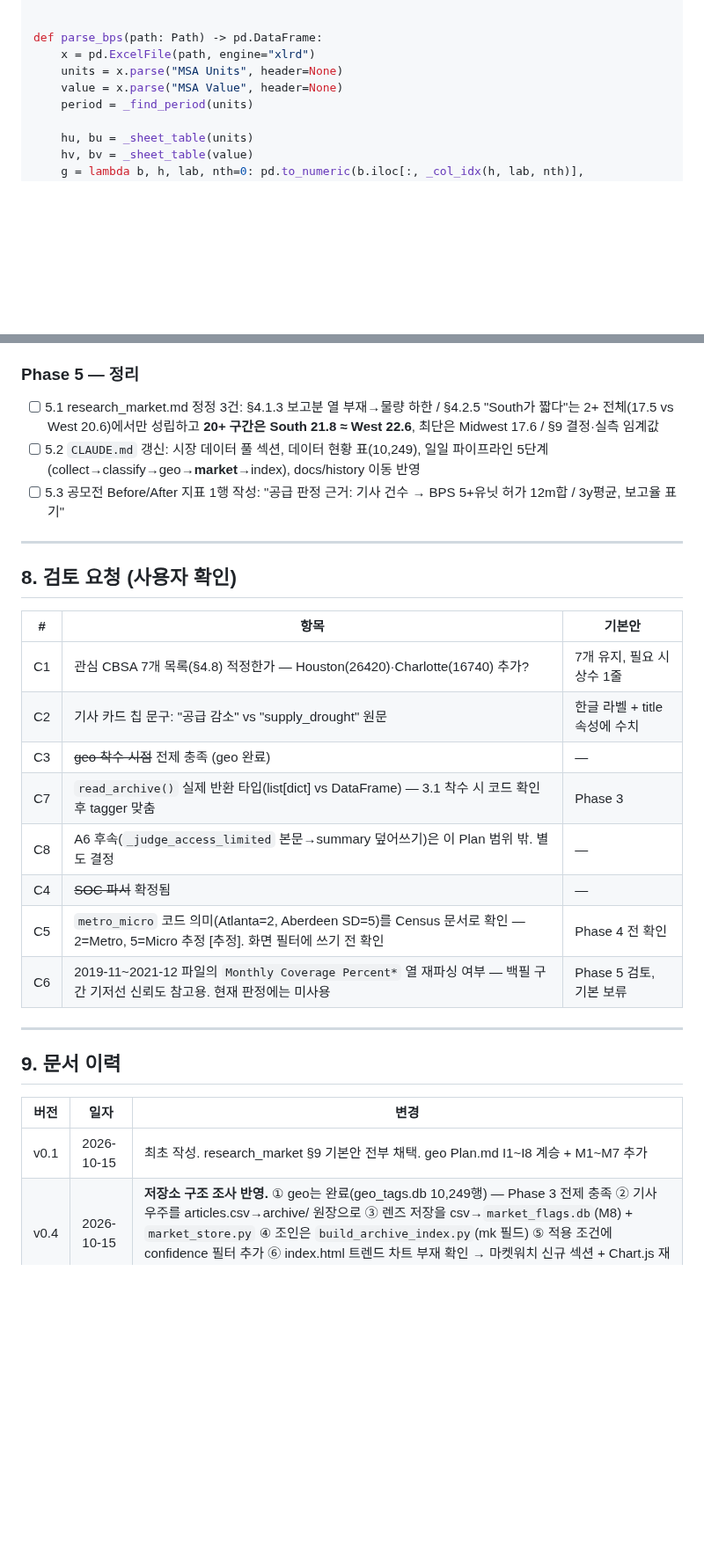
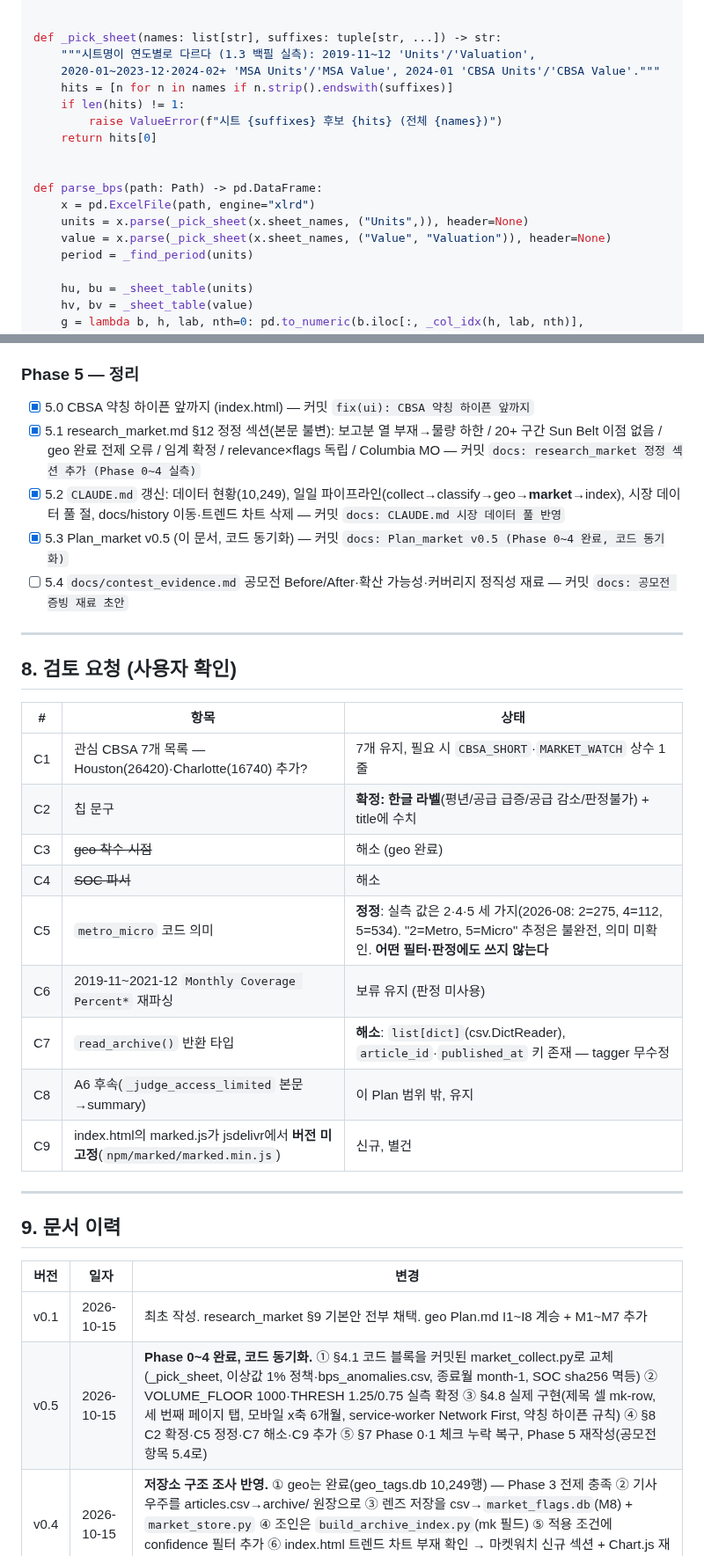
Before and after one commit to jaehongbr-Coding/us-residential-v2, a Markdown page: Plan_market.md, 2 parts joined by grey strips. Shown at 88% size. Drawn GitHub-style; blank space fills up the shorter version.

```diff
--- a/Plan_market.md
+++ b/Plan_market.md
@@ -291,10 +293,19 @@ def _sheet_table(raw: pd.DataFrame):
     return header, body
 
 
+def _pick_sheet(names: list[str], suffixes: tuple[str, ...]) -> str:
+    """시트명이 연도별로 다르다 (1.3 백필 실측): 2019-11~12 'Units'/'Valuation',
+    2020-01~2023-12·2024-02+ 'MSA Units'/'MSA Value', 2024-01 'CBSA Units'/'CBSA Value'."""
+    hits = [n for n in names if n.strip().endswith(suffixes)]
+    if len(hits) != 1:
+        raise ValueError(f"시트 {suffixes} 후보 {hits} (전체 {names})")
+    return hits[0]
+
+
 def parse_bps(path: Path) -> pd.DataFrame:
     x = pd.ExcelFile(path, engine="xlrd")
-    units = x.parse("MSA Units", header=None)
-    value = x.parse("MSA Value", header=None)
+    units = x.parse(_pick_sheet(x.sheet_names, ("Units",)), header=None)
+    value = x.parse(_pick_sheet(x.sheet_names, ("Value", "Valuation")), header=None)
     period = _find_period(units)
 
     hu, bu = _sheet_table(units)
@@ -924,24 +944,27 @@ const WATCH = ["12060","19100","31080","42660","19740","38060","17860"];
 - [ ] 4.3 스크린샷 → 공모전 증빙 6번용 보관
 
 ### Phase 5 — 정리
-- [ ] 5.1 research_market.md 정정 3건: §4.1.3 보고분 열 부재→물량 하한 / §4.2.5 "South가 짧다"는 2+ 전체(17.5 vs West 20.6)에서만 성립하고 **20+ 구간은 South 21.8 ≈ West 22.6**, 최단은 Midwest 17.6 / §9 결정·실측 임계값
-- [ ] 5.2 `CLAUDE.md` 갱신: 시장 데이터 풀 섹션, 데이터 현황 표(10,249), 일일 파이프라인 5단계(collect→classify→geo→**market**→index), docs/history 이동 반영
-- [ ] 5.3 공모전 Before/After 지표 1행 작성: "공급 판정 근거: 기사 건수 → BPS 5+유닛 허가 12m합 / 3y평균, 보고율 표기"
+- [x] 5.0 CBSA 약칭 하이픈 앞까지 (index.html) — 커밋 `fix(ui): CBSA 약칭 하이픈 앞까지`
+- [x] 5.1 research_market.md §12 정정 섹션(본문 불변): 보고분 열 부재→물량 하한 / 20+ 구간 Sun Belt 이점 없음 / geo 완료 전제 오류 / 임계 확정 / relevance×flags 독립 / Columbia MO — 커밋 `docs: research_market 정정 섹션 추가 (Phase 0~4 실측)`
+- [x] 5.2 `CLAUDE.md` 갱신: 데이터 현황(10,249), 일일 파이프라인(collect→classify→geo→**market**→index), 시장 데이터 풀 절, docs/history 이동·트렌드 차트 삭제 — 커밋 `docs: CLAUDE.md 시장 데이터 풀 반영`
+- [x] 5.3 Plan_market v0.5 (이 문서, 코드 동기화) — 커밋 `docs: Plan_market v0.5 (Phase 0~4 완료, 코드 동기화)`
+- [ ] 5.4 `docs/contest_evidence.md` 공모전 Before/After·확산 가능성·커버리지 정직성 재료 — 커밋 `docs: 공모전 증빙 재료 초안`
 
 ---
 
 ## 8. 검토 요청 (사용자 확인)
 
-| # | 항목 | 기본안 |
+| # | 항목 | 상태 |
 |---|---|---|
-| C1 | 관심 CBSA 7개 목록(§4.8) 적정한가 — Houston(26420)·Charlotte(16740) 추가? | 7개 유지, 필요 시 상수 1줄 |
-| C2 | 기사 카드 칩 문구: "공급 감소" vs "supply_drought" 원문 | 한글 라벨 + title 속성에 수치 |
-| C3 | ~~geo 착수 시점~~ 전제 충족 (geo 완료) | — |
-| C7 | `read_archive()` 실제 반환 타입(list[dict] vs DataFrame) — 3.1 착수 시 코드 확인 후 tagger 맞춤 | Phase 3 |
-| C8 | A6 후속(`_judge_access_limited` 본문→summary 덮어쓰기)은 이 Plan 범위 밖. 별도 결정 | — |
-| C4 | ~~SOC 파서~~ 확정됨 | — |
-| C5 | `metro_micro` 코드 의미(Atlanta=2, Aberdeen SD=5)를 Census 문서로 확인 — 2=Metro, 5=Micro 추정 [추정]. 화면 필터에 쓰기 전 확인 | Phase 4 전 확인 |
-| C6 | 2019-11~2021-12 파일의 `Monthly Coverage Percent*` 열 재파싱 여부 — 백필 구간 기저선 신뢰도 참고용. 현재 판정에는 미사용 | Phase 5 검토, 기본 보류 |
+| C1 | 관심 CBSA 7개 목록 — Houston(26420)·Charlotte(16740) 추가? | 7개 유지, 필요 시 `CBSA_SHORT`·`MARKET_WATCH` 상수 1줄 |
+| C2 | 칩 문구 | **확정: 한글 라벨**(평년/공급 급증/공급 감소/판정불가) + title에 수치 |
+| C3 | ~~geo 착수 시점~~ | 해소 (geo 완료) |
+| C4 | ~~SOC 파서~~ | 해소 |
+| C5 | `metro_micro` 코드 의미 | **정정**: 실측 값은 2·4·5 세 가지(2026-08: 2=275, 4=112, 5=534). "2=Metro, 5=Micro" 추정은 불완전, 의미 미확인. **어떤 필터·판정에도 쓰지 않는다** |
+| C6 | 2019-11~2021-12 `Monthly Coverage Percent*` 재파싱 | 보류 유지 (판정 미사용) |
+| C7 | `read_archive()` 반환 타입 | **해소**: `list[dict]`(csv.DictReader), `article_id`·`published_at` 키 존재 — tagger 무수정 |
+| C8 | A6 후속(`_judge_access_limited` 본문→summary) | 이 Plan 범위 밖, 유지 |
+| C9 | index.html의 marked.js가 jsdelivr에서 **버전 미고정**(`npm/marked/marked.min.js`) | 신규, 별건 |
 
 ---
 
@@ -950,6 +973,7 @@ const WATCH = ["12060","19100","31080","42660","19740","38060","17860"];
 | 버전 | 일자 | 변경 |
 |---|---|---|
 | v0.1 | 2026-10-15 | 최초 작성. research_market §9 기본안 전부 채택. geo Plan.md I1~I8 계승 + M1~M7 추가 |
+| v0.5 | 2026-10-15 | **Phase 0~4 완료, 코드 동기화.** ① §4.1 코드 블록을 커밋된 market_collect.py로 교체(_pick_sheet, 이상값 1% 정책·bps_anomalies.csv, 종료월 month-1, SOC sha256 멱등) ② VOLUME_FLOOR 1000·THRESH 1.25/0.75 실측 확정 ③ §4.8 실제 구현(제목 셀 mk-row, 세 번째 페이지 탭, 모바일 x축 6개월, service-worker Network First, 약칭 하이픈 규칙) ④ §8 C2 확정·C5 정정·C7 해소·C9 추가 ⑤ §7 Phase 0·1 체크 누락 복구, Phase 5 재작성(공모전 항목 5.4로) |
 | v0.4 | 2026-10-15 | **저장소 구조 조사 반영.** ① geo는 완료(geo_tags.db 10,249행) — Phase 3 전제 충족 ② 기사 우주를 articles.csv→archive/ 원장으로 ③ 렌즈 저장을 csv→`market_flags.db`(M8) + `market_store.py` ④ 조인은 `build_archive_index.py`(mk 필드) ⑤ 적용 조건에 confidence 필터 추가 ⑥ index.html 트렌드 차트 부재 확인 → 마켓워치 신규 섹션 + Chart.js 재도입 ⑦ daily 스텝 위치 geo 뒤·index 앞 ⑧ C3 해소, C7·C8 추가 |
 | v0.3 | 2026-10-15 | Phase 1 완료 반영. ① 시트명 연도별 차이(`_pick_sheet`) ② 행수 실측 368/384/921 ③ 이상값 정책 확정(1% 임계, `bps_anomalies.csv`) ④ Columbia MO avg3y 271 → `low_volume` 유지 결정, 2.2 문구를 "맞추지 않는다"로 수정 ⑤ SOC 20+ 지역 격차 실측(NE 25.7 / MW 17.6 / S 21.8 / W 22.6 / US 21.7) — research §4.2.5 Sun Belt 논거 정정 필요 ⑥ Phase 2.0 추가(종료월 month-1, SOC sha256 멱등, cron 29일) ⑦ C6 추가 |
 | v0.2 | 2026-10-15 | Phase 0 진단 반영. ① 4 URL 200 → 자동 수집 확정 ② BPS 월간 파일에 보고분(rep)·MONCOV 없음 → `rep_share`/`imputed` 폐기, `VOLUME_FLOOR`/`low_volume`로 교체 (M6 수정) ③ 2024+ 파일 `Metro /Micro Code` 열 삽입으로 열 위치 밀림 → 헤더명 탐색 ④ 2023 이전 Metro만 393행, 2024+ Metro+Micro 929행 ⑤ SOC 파서 확정(행4~5 2단 헤더, 열5~9, 검증값 South 2025 2+ 17.5 / 20+ 21.8) ⑥ 실측값 Atlanta 2026-08 u5=875/YTD 8,361, 2023-12 u5=440/YTD 14,227 |
```
Also changed, not shown: other parts of Plan_market.md (+53 -42 lines).
